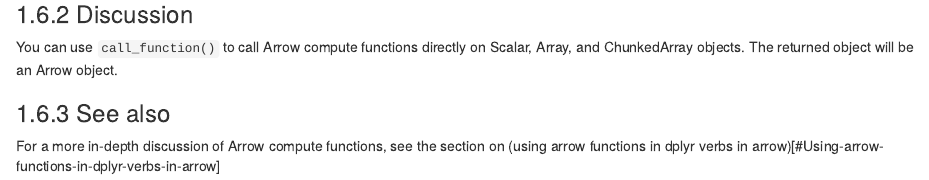
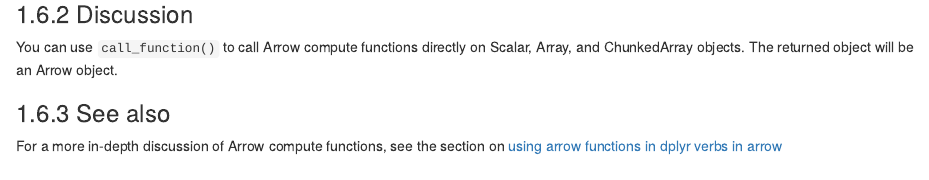
Before and after one commit to apache/arrow-cookbook, an R Markdown document (r/content/arrays.Rmd): the page in a window 1100 px wide, from 2780 px down. Rendered offline with R 4.5, knitr and Pandoc, with nearby package versions; drawn as R Markdown's standard HTML page in place of the format the file asks for; some code elsewhere in the file could not run offline.

Commit message:
[R] Fix hyperlink (#114)
* Fix hyperlink

* Update r/content/arrays.Rmd

* Update r/content/arrays.Rmd

Co-authored-by: David Li <li.davidm96@gmail.com>

Co-authored-by: Nic Crane <thisisnic@gmail.com>
Co-authored-by: David Li <li.davidm96@gmail.com>

```diff
--- a/r/content/arrays.Rmd
+++ b/r/content/arrays.Rmd
@@ -185,4 +185,4 @@ Scalar, Array, and ChunkedArray objects.  The returned object will be an Arrow o
 
 ### See also
 
-For a more in-depth discussion of Arrow compute functions, see the section on (using arrow functions in dplyr verbs in arrow)[#Using-arrow-functions-in-dplyr-verbs-in-arrow]
+For a more in-depth discussion of Arrow compute functions, see the section on [using arrow functions in dplyr verbs in arrow](#use-arrow-functions-in-dplyr-verbs-in-arrow)
```
